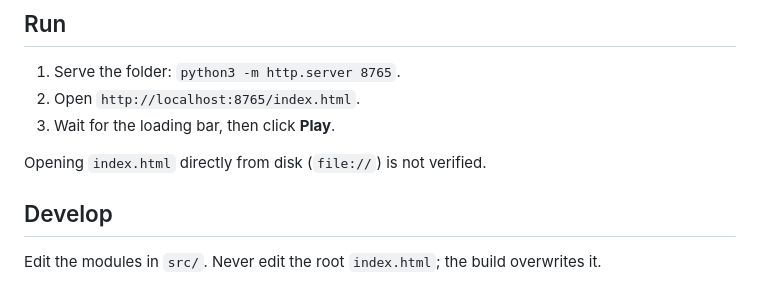
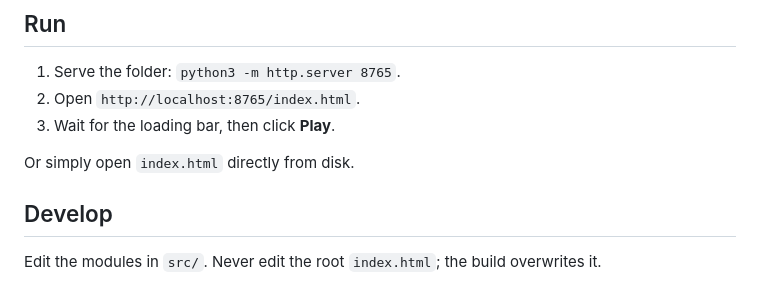
Before and after one commit to ubuntuyou/clonecraft-opus, a Markdown page: README.md, the part around the change. GitHub-like rendering.

```diff
--- a/README.md
+++ b/README.md
@@ -10,7 +10,7 @@ The source is the modules in `src/`. `npm run build` writes them into the root `
 2. Open `http://localhost:8765/index.html`.
 3. Wait for the loading bar, then click **Play**.
 
-Opening `index.html` directly from disk (`file://`) is not verified.
+Or simply open `index.html` directly from disk.
 
 ## Develop
 
```
